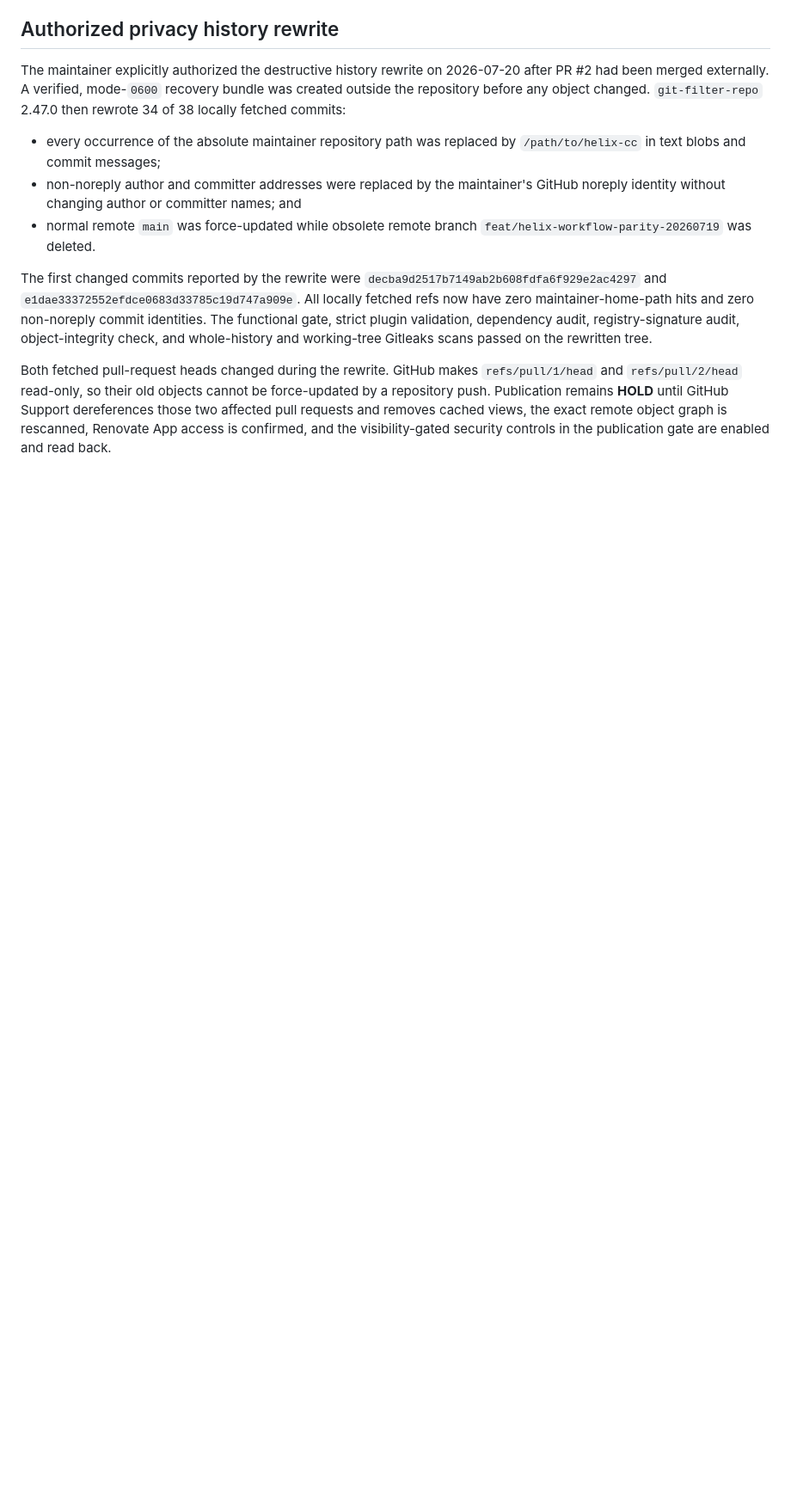
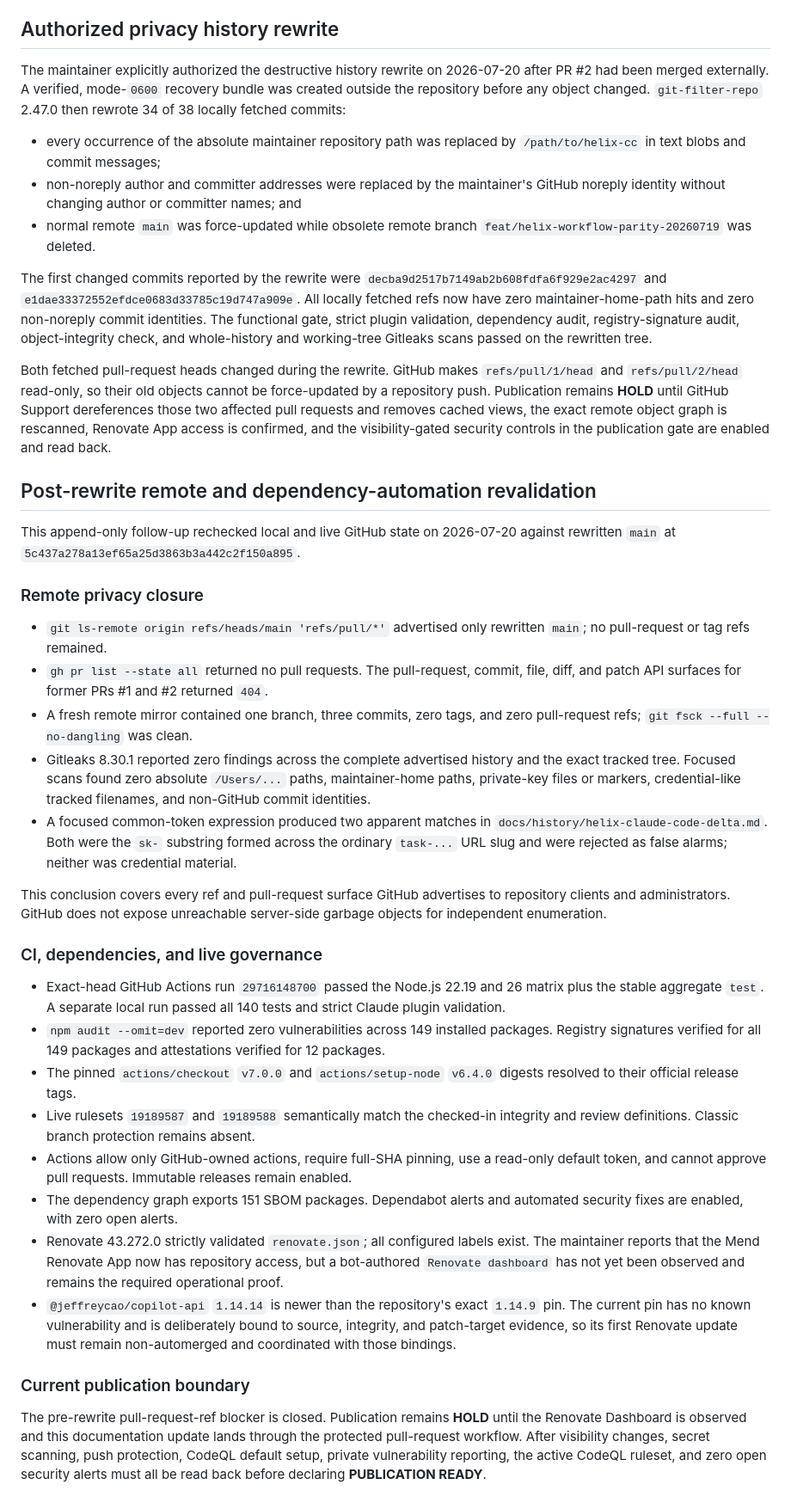
Before and after one commit to luisgui1757/helix, a Markdown page: docs/reviews/helix-cc-public-readiness-2026-07-20.md, the part around the change. Shown at 86% size. Rendered like a GitHub page; blank space fills up the shorter version.

Commit message:
docs: reconcile public readiness gates

```diff
--- a/docs/reviews/helix-cc-public-readiness-2026-07-20.md
+++ b/docs/reviews/helix-cc-public-readiness-2026-07-20.md
@@ -160,3 +160,65 @@ Support dereferences those two affected pull requests and removes cached views,
 the exact remote object graph is rescanned, Renovate App access is confirmed,
 and the visibility-gated security controls in the publication gate are enabled
 and read back.
+
+## Post-rewrite remote and dependency-automation revalidation
+
+This append-only follow-up rechecked local and live GitHub state on 2026-07-20
+against rewritten `main` at
+`5c437a278a13ef65a25d3863b3a442c2f150a895`.
+
+### Remote privacy closure
+
+- `git ls-remote origin refs/heads/main 'refs/pull/*'` advertised only rewritten
+  `main`; no pull-request or tag refs remained.
+- `gh pr list --state all` returned no pull requests. The pull-request, commit,
+  file, diff, and patch API surfaces for former PRs #1 and #2 returned `404`.
+- A fresh remote mirror contained one branch, three commits, zero tags, and zero
+  pull-request refs; `git fsck --full --no-dangling` was clean.
+- Gitleaks 8.30.1 reported zero findings across the complete advertised history
+  and the exact tracked tree. Focused scans found zero absolute `/Users/...`
+  paths, maintainer-home paths, private-key files or markers, credential-like
+  tracked filenames, and non-GitHub commit identities.
+- A focused common-token expression produced two apparent matches in
+  `docs/history/helix-claude-code-delta.md`. Both were the `sk-` substring formed
+  across the ordinary `task-...` URL slug and were rejected as false alarms;
+  neither was credential material.
+
+This conclusion covers every ref and pull-request surface GitHub advertises to
+repository clients and administrators. GitHub does not expose unreachable
+server-side garbage objects for independent enumeration.
+
+### CI, dependencies, and live governance
+
+- Exact-head GitHub Actions run `29716148700` passed the Node.js 22.19 and 26
+  matrix plus the stable aggregate `test`. A separate local run passed all 140
+  tests and strict Claude plugin validation.
+- `npm audit --omit=dev` reported zero vulnerabilities across 149 installed
+  packages. Registry signatures verified for all 149 packages and attestations
+  verified for 12 packages.
+- The pinned `actions/checkout` `v7.0.0` and `actions/setup-node` `v6.4.0`
+  digests resolved to their official release tags.
+- Live rulesets `19189587` and `19189588` semantically match the checked-in
+  integrity and review definitions. Classic branch protection remains absent.
+- Actions allow only GitHub-owned actions, require full-SHA pinning, use a
+  read-only default token, and cannot approve pull requests. Immutable releases
+  remain enabled.
+- The dependency graph exports 151 SBOM packages. Dependabot alerts and
+  automated security fixes are enabled, with zero open alerts.
+- Renovate 43.272.0 strictly validated `renovate.json`; all configured labels
+  exist. The maintainer reports that the Mend Renovate App now has repository
+  access, but a bot-authored `Renovate dashboard` has not yet been observed and
+  remains the required operational proof.
+- `@jeffreycao/copilot-api` `1.14.14` is newer than the repository's exact
+  `1.14.9` pin. The current pin has no known vulnerability and is deliberately
+  bound to source, integrity, and patch-target evidence, so its first Renovate
+  update must remain non-automerged and coordinated with those bindings.
+
+### Current publication boundary
+
+The pre-rewrite pull-request-ref blocker is closed. Publication remains
+**HOLD** until the Renovate Dashboard is observed and this documentation update
+lands through the protected pull-request workflow. After visibility changes,
+secret scanning, push protection, CodeQL default setup, private vulnerability
+reporting, the active CodeQL ruleset, and zero open security alerts must all be
+read back before declaring **PUBLICATION READY**.
```
Also changed, not shown: STATUS.md (+15 -9 lines).
